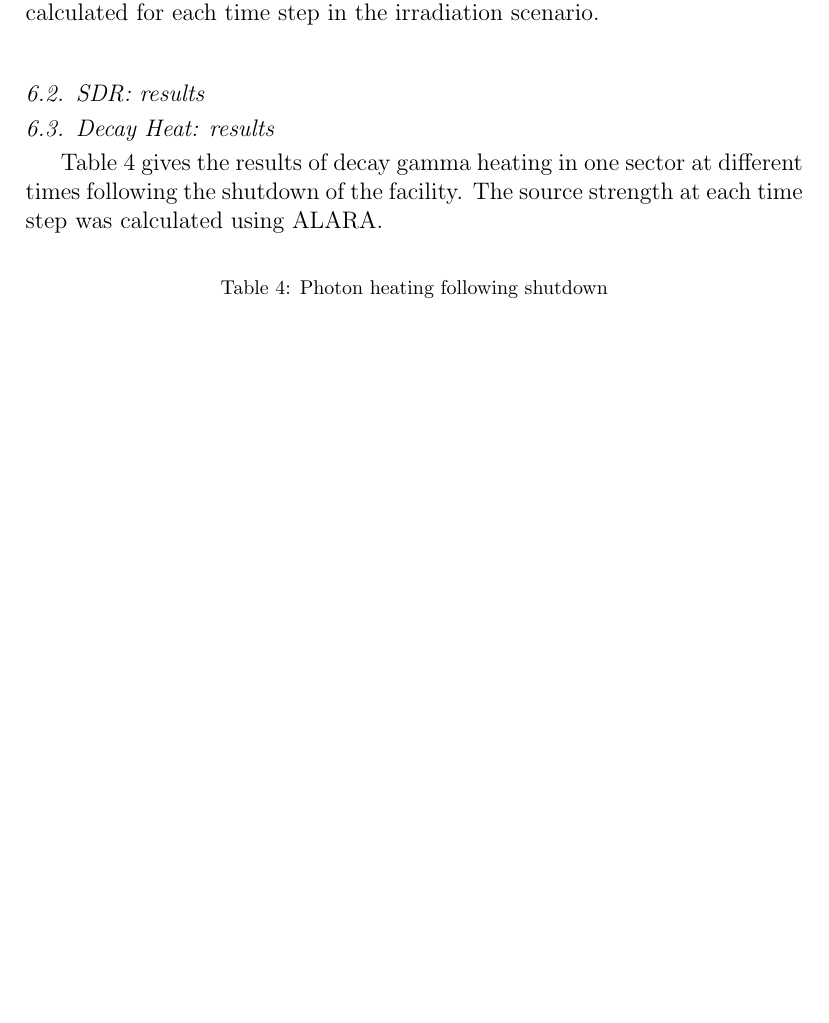
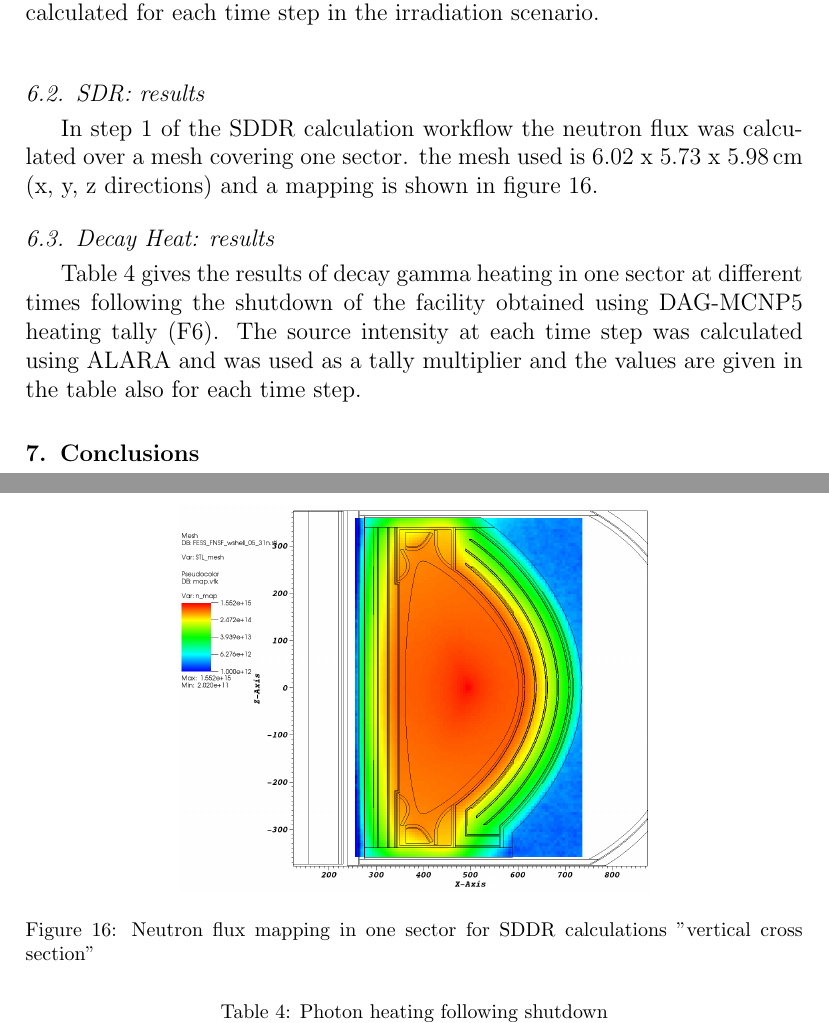
Before and after one commit to makeclean/FNSFReport, a LaTeX paper (src/report.tex): part of page 21 of 24 before the commit and two parts of pages 21 and 22 of 23 after it, the two joined at a grey line, cut so that both start at the same text, the shorter picture padded with empty space. The pictures show the PDF file src/report.pdf that the author committed with the source.

Commit message:
updates 12-14

```diff
--- a/src/report.tex
+++ b/src/report.tex
@@ -285,10 +285,17 @@ Step (1) involved neutron transport calculation on the facility without any port
 The produced distribution of the decay gamma intensities in the mesh from step (2) is then used to produce the photon source distribution using the r2s module from the PyNE toolkit. The module produces a source file for each time step of the irradiation scenario which is then used for photon transport on the sector using DAG-MCNP5 totalling 7 calculations. Also for the purpose of clculating the temperature rise due to the desipated energy in the sector the heating due to the decay gamma energy deposition was calculated for each time step in the irradiation scenario. \vspace{5mm}
 
 \subsection{SDR: results} \label{SDR}
+In step 1 of the SDDR calculation workflow the neutron flux was calculated over a mesh covering one sector. the mesh used is 6.02 x 5.73 x \SI{5.98}{cm} (x, y, z directions) and a mapping is shown in figure \ref{fig:N flux mapping}.
 
+\begin{figure}[h!]
+  \centering
+  \includegraphics[scale=0.2]{../plots/SDDR_nmap_xy.png}
+  \caption{Neutron flux mapping in one sector for SDDR calculations "vertical cross section"}
+  \label{fig:N flux mapping}
+\end{figure}
 
 \subsection{Decay Heat: results} \label{Decay Heat}
-Table \ref{photon heating} gives the results of decay gamma heating in one sector at different times following the shutdown of the facility. The source strength at each time step was calculated using ALARA.
+Table \ref{photon heating} gives the results of decay gamma heating in one sector at different times following the shutdown of the facility obtained using DAG-MCNP5 heating tally (F6). The source intensity at each time step was calculated using ALARA and was used as a tally multiplier and the values are given in the table also for each time step.
 
 \begin{table}[h!]
 	\caption{Photon heating following shutdown}
```
Also changed, not shown: plots/SDDR_nmap_xy.png (added), src/report.pdf, src/report.tex (4 more changed lines).
